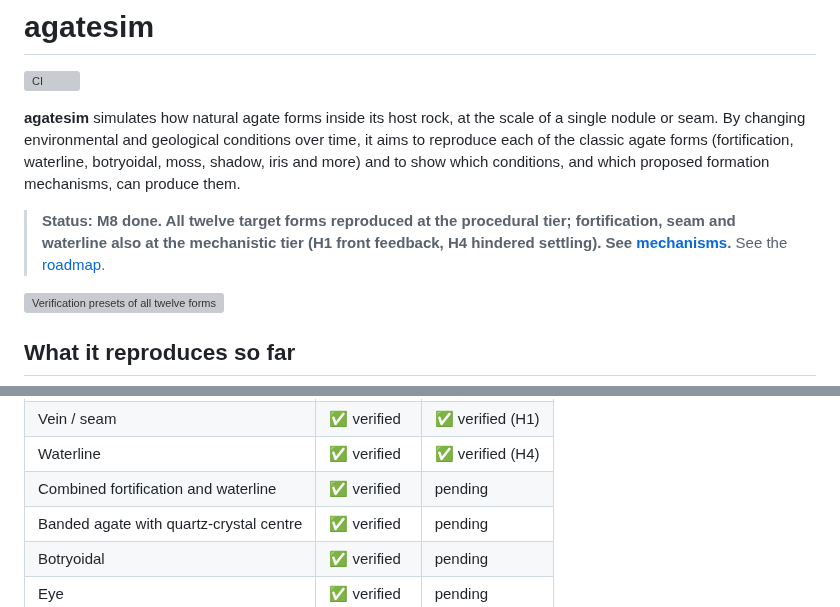
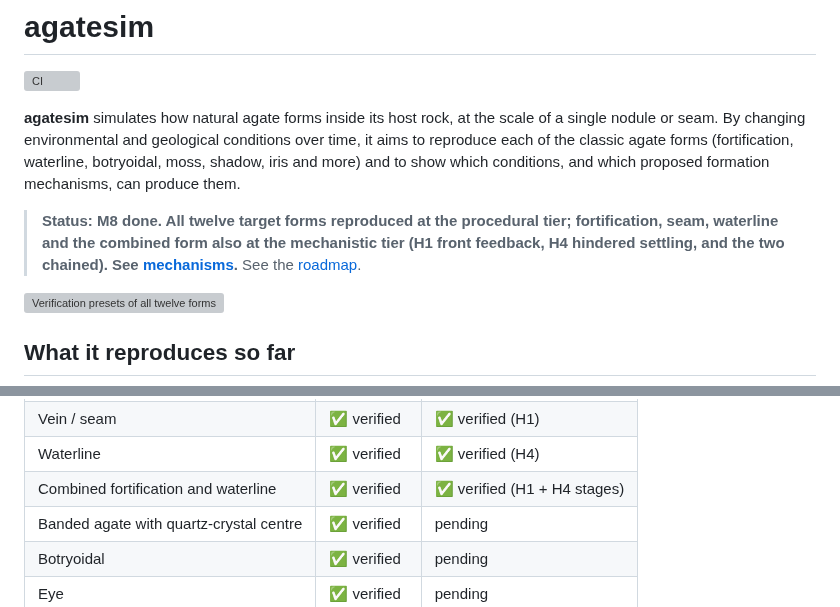
Before and after one commit to lbillings-pixel/agatesim, a Markdown page: README.md, 2 parts joined by grey strips. GitHub-like rendering; grey boxes are pictures that could not be loaded.

```diff
--- a/README.md
+++ b/README.md
@@ -8,7 +8,7 @@ time, it aims to reproduce each of the classic agate forms (fortification,
 waterline, botryoidal, moss, shadow, iris and more) and to show which conditions,
 and which proposed formation mechanisms, can produce them.
 
-> **Status: M8 done. All twelve target forms reproduced at the procedural tier; fortification, seam and waterline also at the mechanistic tier (H1 front feedback, H4 hindered settling). See [mechanisms](docs/images/mechanisms.png).** See the [roadmap](docs/roadmap.md).
+> **Status: M8 done. All twelve target forms reproduced at the procedural tier; fortification, seam, waterline and the combined form also at the mechanistic tier (H1 front feedback, H4 hindered settling, and the two chained). See [mechanisms](docs/images/mechanisms.png).** See the [roadmap](docs/roadmap.md).
 
 ![Verification presets of all twelve forms](docs/images/archetypes.png)
 
@@ -26,7 +26,7 @@ nature ([ADR 0005](docs/adr/0005-verification-tiers-and-parameter-natures.md)).
 | Fortification | ✅ verified | ✅ verified (H1) |
 | Vein / seam | ✅ verified | ✅ verified (H1) |
 | Waterline | ✅ verified | ✅ verified (H4) |
-| Combined fortification and waterline | ✅ verified | pending |
+| Combined fortification and waterline | ✅ verified | ✅ verified (H1 + H4 stages) |
 | Banded agate with quartz-crystal centre | ✅ verified | pending |
 | Botryoidal | ✅ verified | pending |
 | Eye | ✅ verified | pending |
```
Also changed, not shown: docs/adr/0020-staged-mechanisms.md (added, +62 -0 lines), docs/archetypes.md (+1 -1 lines), docs/roadmap.md (+2 -2 lines), docs/images/mechanisms.png, 11 other files.
